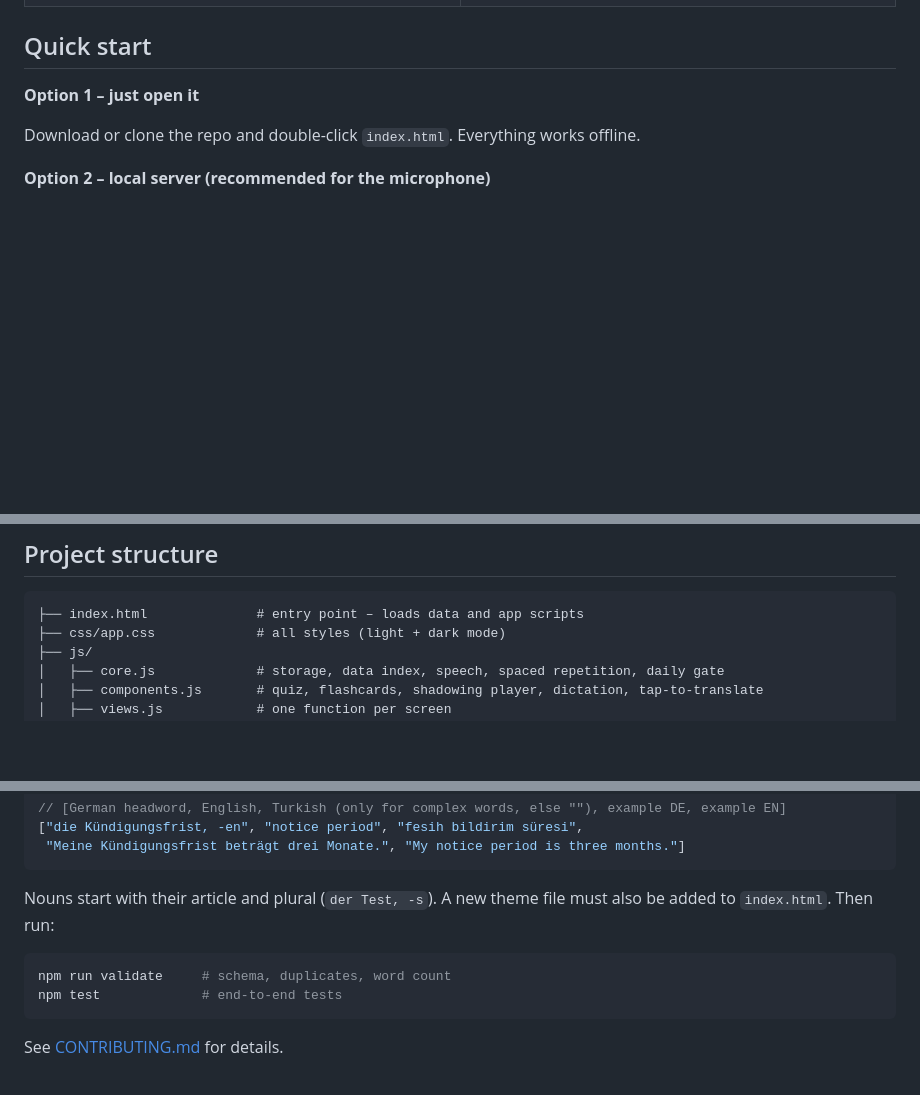
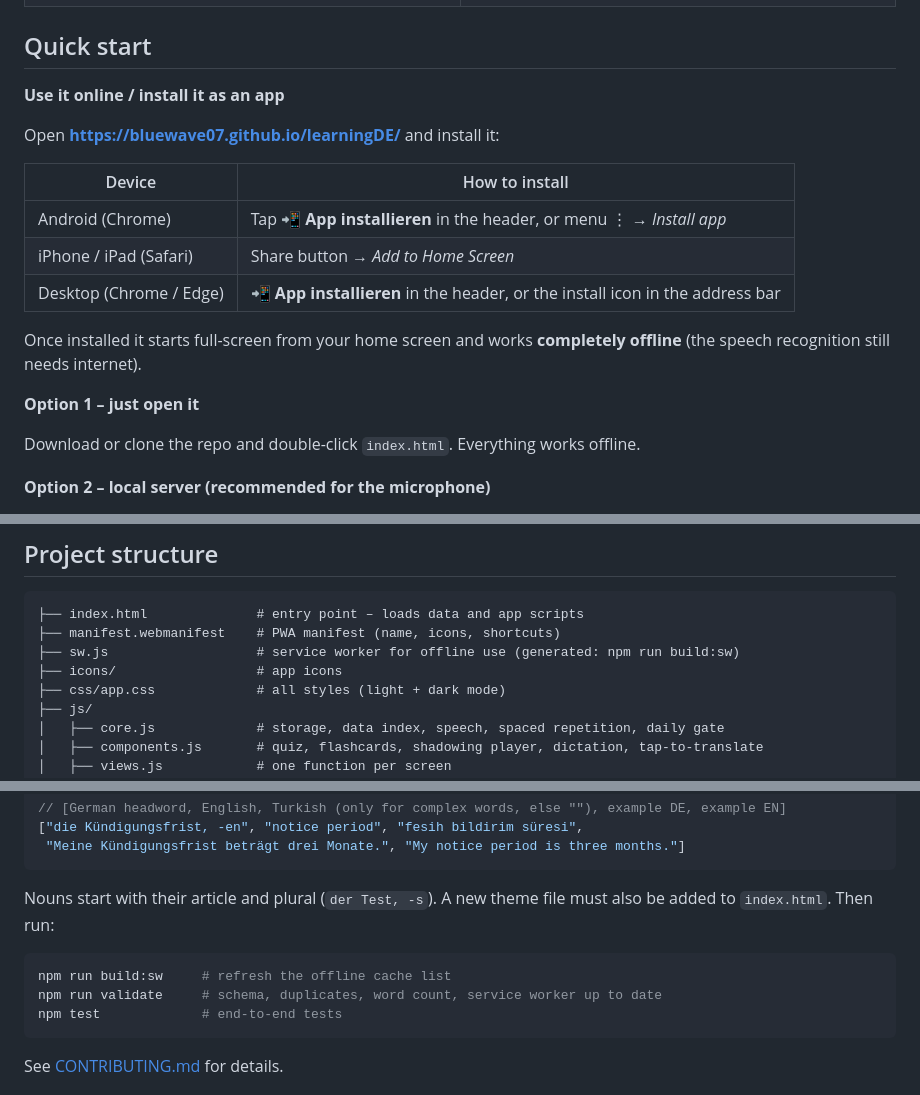
Before and after one commit to bluewave07/learningDE, a Markdown page: README.md, 3 parts joined by grey strips. GitHub-like rendering; blank space fills up the shorter version.

````diff
--- a/README.md
+++ b/README.md
@@ -42,6 +43,18 @@ Most apps teach isolated words. learningDE is built around four methods that res
 | ![Story with tap-to-translate](docs/screenshots/story.png) | ![Role-play](docs/screenshots/roleplay.png) |
 
 ## Quick start
+
+**Use it online / install it as an app**
+
+Open **<https://bluewave07.github.io/learningDE/>** and install it:
+
+| Device | How to install |
+| --- | --- |
+| Android (Chrome) | Tap **📲 App installieren** in the header, or menu ⋮ → *Install app* |
+| iPhone / iPad (Safari) | Share button → *Add to Home Screen* |
+| Desktop (Chrome / Edge) | **📲 App installieren** in the header, or the install icon in the address bar |
+
+Once installed it starts full-screen from your home screen and works **completely offline** (the speech recognition still needs internet).
 
 **Option 1 – just open it**
 
@@ -125,6 +138,9 @@ Plus: **300 shadowing sentences**, **10 story episodes** and **12 role-play conv
 
 ```
 ├── index.html              # entry point – loads data and app scripts
+├── manifest.webmanifest    # PWA manifest (name, icons, shortcuts)
+├── sw.js                   # service worker for offline use (generated: npm run build:sw)
+├── icons/                  # app icons
 ├── css/app.css             # all styles (light + dark mode)
 ├── js/
 │   ├── core.js             # storage, data index, speech, spaced repetition, daily gate
@@ -155,7 +171,8 @@ Every theme is a single file in `data/`. A word is an array:
 Nouns start with their article and plural (`der Test, -s`). A new theme file must also be added to `index.html`. Then run:
 
 ```bash
-npm run validate     # schema, duplicates, word count
+npm run build:sw     # refresh the offline cache list
+npm run validate     # schema, duplicates, word count, service worker up to date
 npm test             # end-to-end tests
 ```
 
````
Also changed, not shown: other parts of README.md (+1 -0 lines), CONTRIBUTING.md (+1 -0 lines), icons/apple-touch-icon.png (added), icons/icon-192.png (added), icons/icon-512.png (added), icons/maskable-512.png (added), 8 other files.
